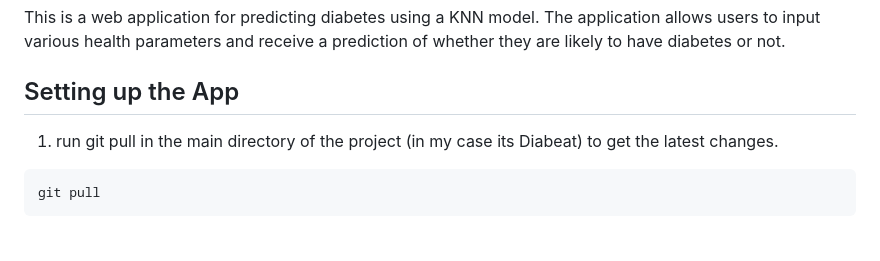
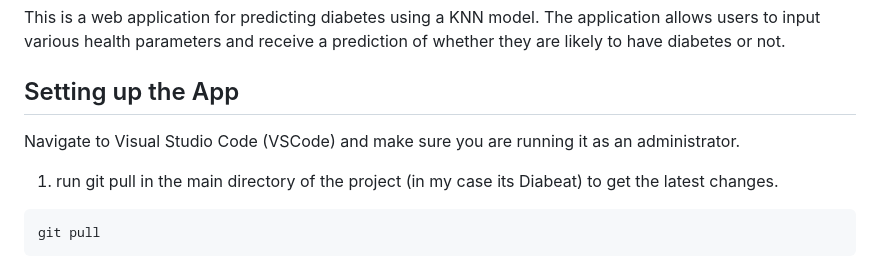
Before and after one commit to Hackerdude374/DiaBeat, a Markdown page: README.md, the part around the change. GitHub-like rendering; blank space fills up the shorter version.

````diff
--- a/README.md
+++ b/README.md
@@ -3,6 +3,8 @@
 This is a web application for predicting diabetes using a KNN model. The application allows users to input various health parameters and receive a prediction of whether they are likely to have diabetes or not.
 
 ## Setting up the App
+
+Navigate to Visual Studio Code (VSCode) and make sure you are running it as an administrator.
 
 1. run git pull in the main directory of the project (in my case its Diabeat) to get the latest changes.
  ```
````
